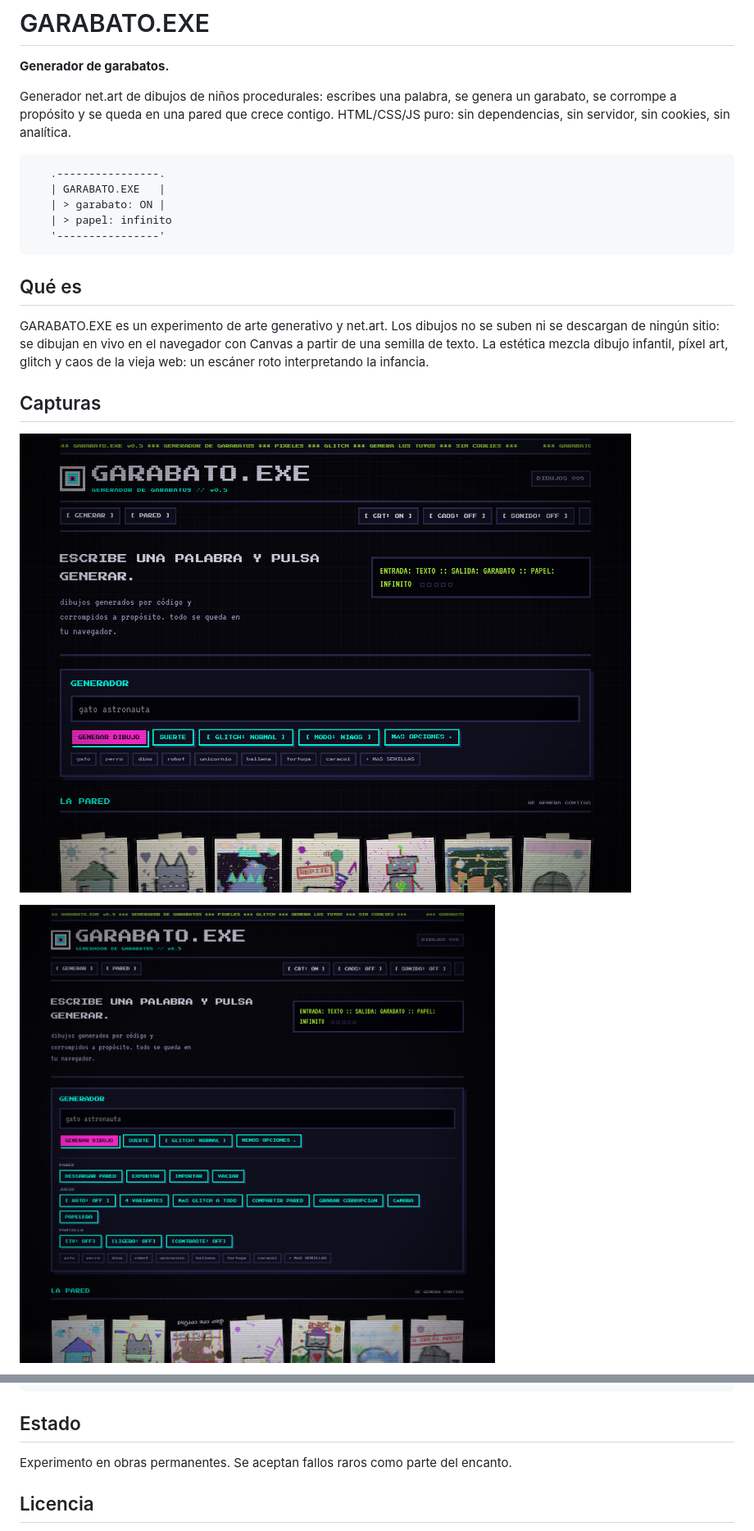
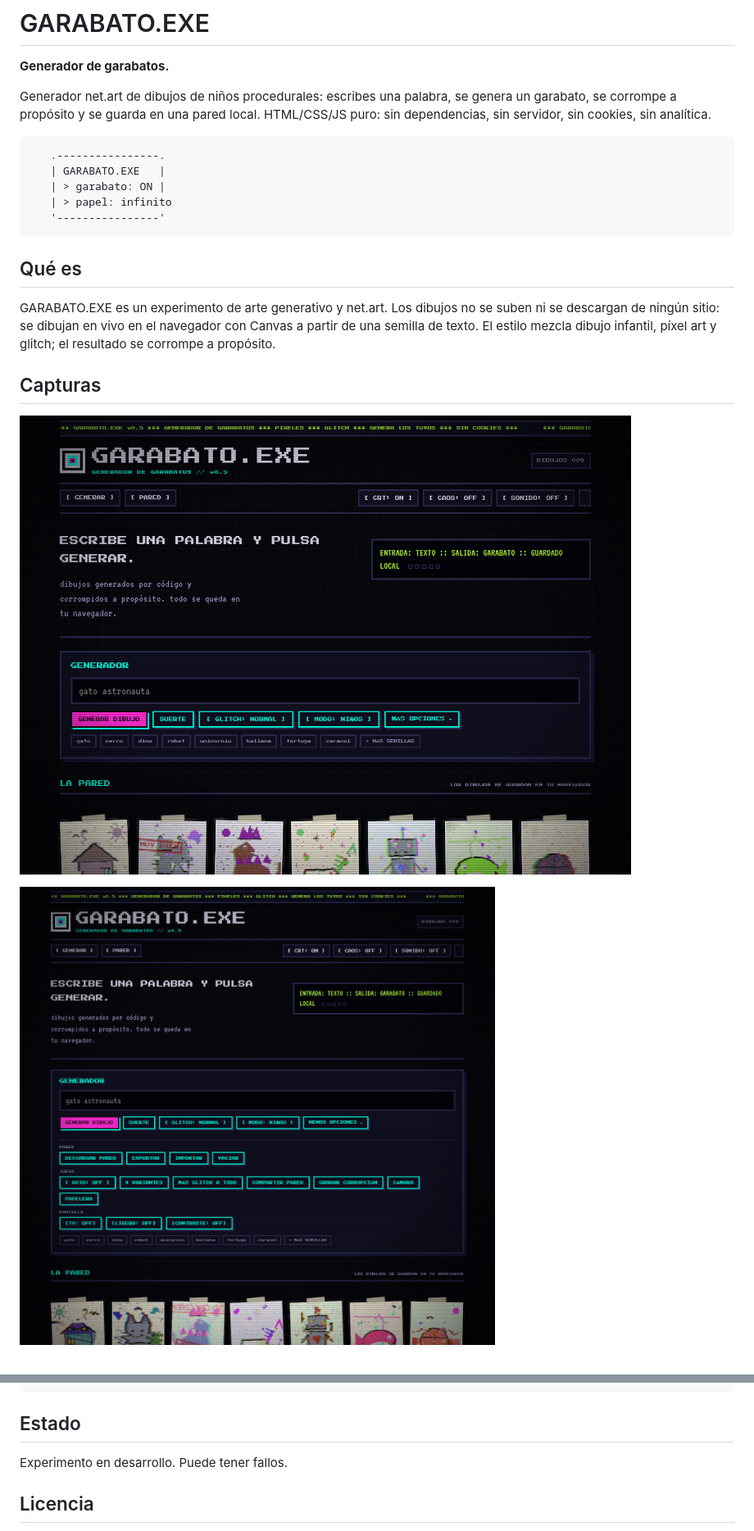
Before and after one commit to yefoi/garabato, a Markdown page: README.md, 2 parts joined by grey strips. Shown: that part at 82% size. Rendered like a GitHub page; pictures changed too: img/opciones.png, img/portada.png.

Commit message:
Textos planos: quita SIN ANALITICA y SIN GURUS, sin poesia en avisos ni README

````diff
--- a/README.md
+++ b/README.md
@@ -2,7 +2,7 @@
 
 **Generador de garabatos.**
 
-Generador net.art de dibujos de niños procedurales: escribes una palabra, se genera un garabato, se corrompe a propósito y se queda en una pared que crece contigo. HTML/CSS/JS puro: sin dependencias, sin servidor, sin cookies, sin analítica.
+Generador net.art de dibujos de niños procedurales: escribes una palabra, se genera un garabato, se corrompe a propósito y se guarda en una pared local. HTML/CSS/JS puro: sin dependencias, sin servidor, sin cookies, sin analítica.
 
 ```
    .----------------.
@@ -14,7 +14,7 @@ Generador net.art de dibujos de niños procedurales: escribes una palabra, se ge
 
 ## Qué es
 
-GARABATO.EXE es un experimento de arte generativo y net.art. Los dibujos no se suben ni se descargan de ningún sitio: se dibujan en vivo en el navegador con Canvas a partir de una semilla de texto. La estética mezcla dibujo infantil, píxel art, glitch y caos de la vieja web: un escáner roto interpretando la infancia.
+GARABATO.EXE es un experimento de arte generativo y net.art. Los dibujos no se suben ni se descargan de ningún sitio: se dibujan en vivo en el navegador con Canvas a partir de una semilla de texto. El estilo mezcla dibujo infantil, píxel art y glitch; el resultado se corrompe a propósito.
 
 ## Capturas
 
@@ -79,7 +79,7 @@ _blog_antiguo/    archivo del proyecto anterior (blog zetético)
 
 ## Estado
 
-Experimento en obras permanentes. Se aceptan fallos raros como parte del encanto.
+Experimento en desarrollo. Puede tener fallos.
 
 ## Licencia
 
````
Also changed, not shown: img/adultos.png, img/zoom.png, 2 other files.
